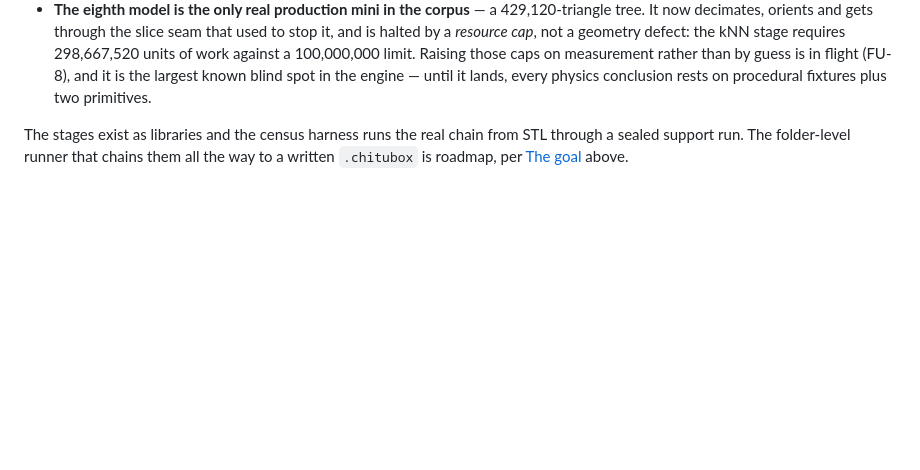
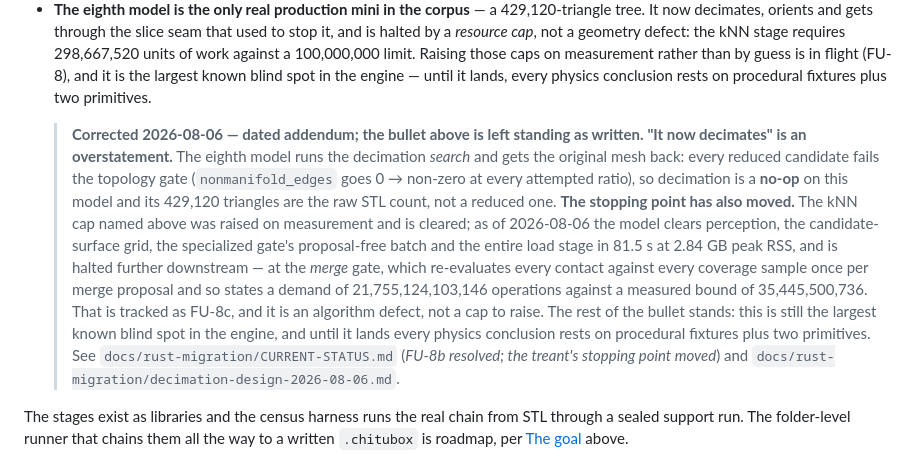
Before and after one commit to hughescr/plinth-3d, a Markdown page: README.md, the part around the change. Rendered like a GitHub page; blank space fills up the shorter version.

```diff
--- a/README.md
+++ b/README.md
@@ -123,6 +123,24 @@ Measured on the 8-model corpus, most recently by the unified census of 2026-08-0
   by guess is in flight (FU-8), and it is the largest known blind spot in the engine —
   until it lands, every physics conclusion rests on procedural fixtures plus two
   primitives.
+
+  > **Corrected 2026-08-06 — dated addendum; the bullet above is left standing as written.**
+  > **"It now decimates" is an overstatement.** The eighth model runs the decimation *search*
+  > and gets the original mesh back: every reduced candidate fails the topology gate
+  > (`nonmanifold_edges` goes 0 → non-zero at every attempted ratio), so decimation is a
+  > **no-op** on this model and its 429,120 triangles are the raw STL count, not a reduced
+  > one. **The stopping point has also moved.** The kNN cap named above was raised on
+  > measurement and is cleared; as of 2026-08-06 the model clears perception, the
+  > candidate-surface grid, the specialized gate's proposal-free batch and the entire load
+  > stage in 81.5 s at 2.84 GB peak RSS, and is halted further downstream — at the *merge*
+  > gate, which re-evaluates every contact against every coverage sample once per merge
+  > proposal and so states a demand of 21,755,124,103,146 operations against a measured
+  > bound of 35,445,500,736. That is tracked as FU-8c, and it is an algorithm defect, not a
+  > cap to raise. The rest of the bullet stands: this is still the largest known blind spot
+  > in the engine, and until it lands every physics conclusion rests on procedural fixtures
+  > plus two primitives. See `docs/rust-migration/CURRENT-STATUS.md` (*FU-8b resolved; the
+  > treant's stopping point moved*) and
+  > `docs/rust-migration/decimation-design-2026-08-06.md`.
 
 The stages exist as libraries and the census harness runs the real chain from STL through
 a sealed support run. The folder-level runner that chains them all the way to a written
```
Also changed, not shown: docs/rust-migration/support-resource-caps-2026-08-05.md (+14 -0 lines).
